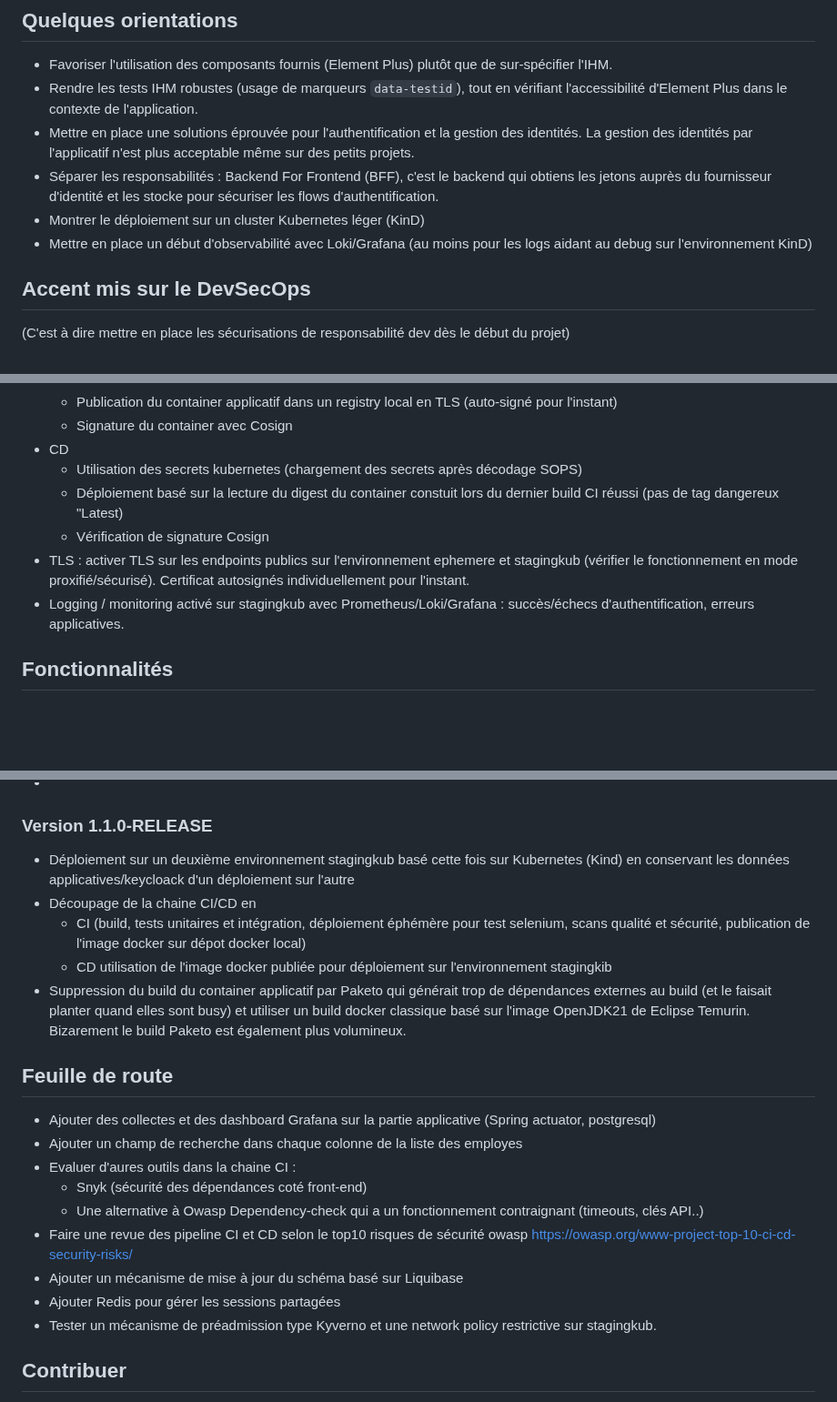
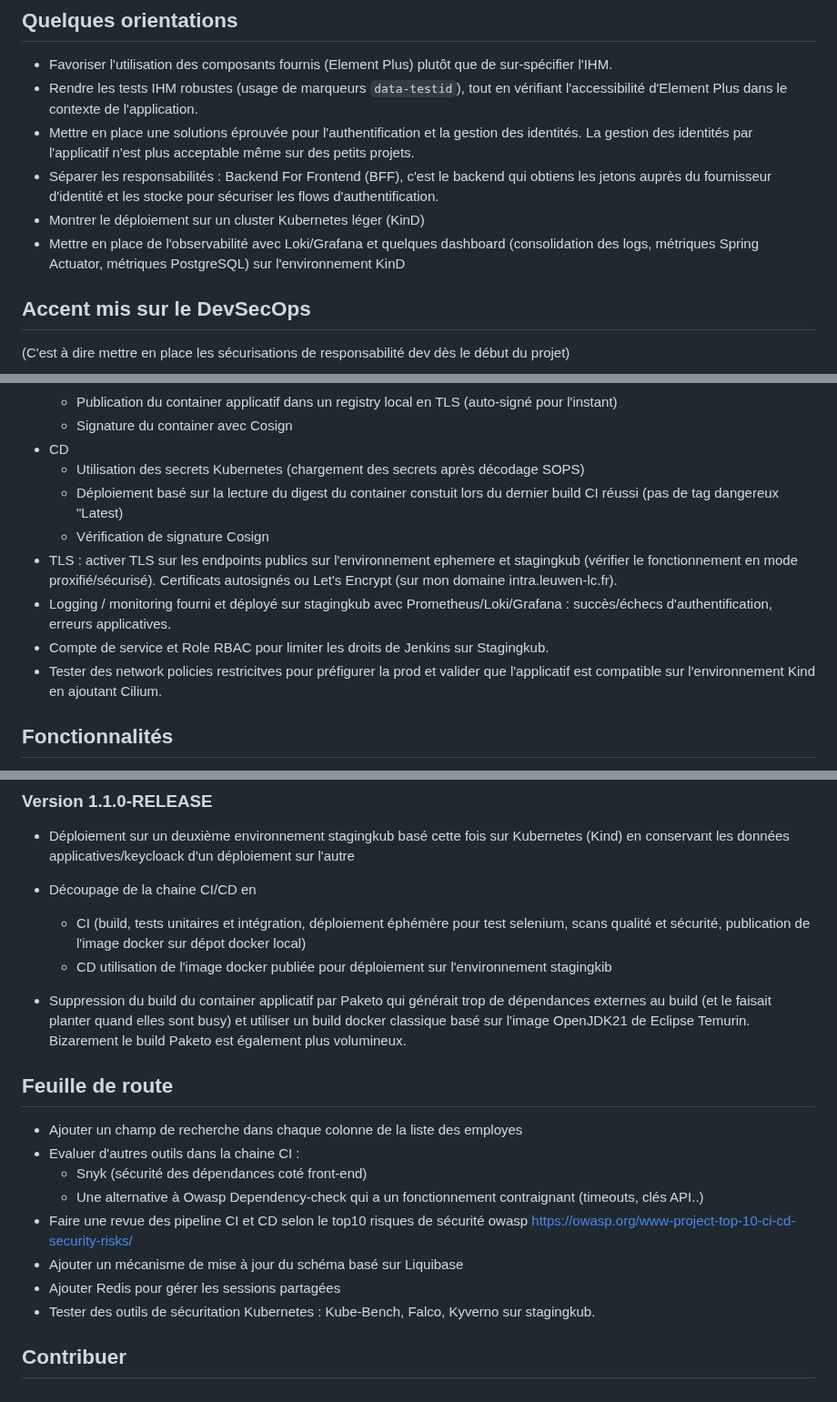
Before and after one commit to leuwen-lc/rhdemo, a Markdown page: README.md, 3 parts joined by grey strips. Shown at 91% size. Rendered like a GitHub page; blank space fills up the shorter version.

```diff
--- a/README.md
+++ b/README.md
@@ -21,7 +21,8 @@ Ce dépôt contient un projet école servant de preuve de concept sur un ensembl
 - Mettre en place une solutions éprouvée pour l'authentification et la gestion des identités. La gestion des identités par l'applicatif n'est plus acceptable même sur des petits projets.
 - Séparer les responsabilités : Backend For Frontend (BFF), c'est le backend qui obtiens les jetons auprès du fournisseur d'identité et les stocke pour sécuriser les flows d'authentification.
 - Montrer le déploiement sur un cluster Kubernetes léger (KinD)
-- Mettre en place un début d'observabilité avec Loki/Grafana (au moins pour les logs aidant au debug sur l'environnement KinD)
+- Mettre en place de l'observabilité avec Loki/Grafana et quelques dashboard (consolidation des logs, métriques Spring Actuator, métriques PostgreSQL) sur l'environnement KinD
+
 
 ## Accent mis sur le DevSecOps
 
@@ -44,11 +45,13 @@ Ce dépôt contient un projet école servant de preuve de concept sur un ensembl
   - Publication du container applicatif dans un registry local en TLS (auto-signé pour l'instant)
   - Signature du container avec Cosign
 - CD
-  - Utilisation des secrets kubernetes (chargement des secrets après décodage SOPS)
+  - Utilisation des secrets Kubernetes (chargement des secrets après décodage SOPS)
   - Déploiement basé sur la lecture du digest du container constuit lors du dernier build CI réussi (pas de tag dangereux "Latest)
   - Vérification de signature Cosign
-- TLS : activer TLS sur les endpoints publics sur l'environnement ephemere et stagingkub (vérifier le fonctionnement en mode proxifié/sécurisé). Certificat autosignés individuellement pour l'instant.
-- Logging / monitoring activé sur stagingkub avec Prometheus/Loki/Grafana : succès/échecs d'authentification, erreurs applicatives.
+- TLS : activer TLS sur les endpoints publics sur l'environnement ephemere et stagingkub (vérifier le fonctionnement en mode proxifié/sécurisé). Certificats autosignés ou Let's Encrypt (sur mon domaine intra.leuwen-lc.fr).
+- Logging / monitoring fourni et déployé sur stagingkub avec Prometheus/Loki/Grafana : succès/échecs d'authentification, erreurs applicatives.
+- Compte de service et Role RBAC pour limiter les droits de Jenkins sur Stagingkub.
+- Tester des network policies restricitves pour préfigurer la prod et valider que l'applicatif est compatible sur l'environnement Kind en ajoutant Cilium.
 
 ## Fonctionnalités
 
@@ -172,20 +204,20 @@ Sécurité applicative
 - Découpage de la chaine CI/CD en
   - CI (build, tests unitaires et intégration, déploiement éphémère pour test selenium, scans qualité et sécurité, publication de l'image docker sur dépot docker local)
   - CD utilisation de l'image docker publiée pour déploiement sur l'environnement stagingkib
+
 - Suppression du build du container applicatif par Paketo qui générait trop de dépendances externes au build (et le faisait planter quand elles sont busy) et utiliser un build docker classique basé sur l'image OpenJDK21 de Eclipse Temurin.
     Bizarement le build Paketo est également plus volumineux.
 
 ## Feuille de route
 
-- Ajouter des collectes et des dashboard Grafana sur la partie applicative (Spring actuator, postgresql)
 - Ajouter un champ de recherche dans chaque colonne de la liste des employes
-- Evaluer d'aures outils dans la chaine CI :
+- Evaluer d'autres outils dans la chaine CI :
   - Snyk (sécurité des dépendances coté front-end)
   - Une alternative à Owasp Dependency-check qui a un fonctionnement contraignant (timeouts, clés API..)
 - Faire une revue des pipeline CI et CD selon le top10 risques de sécurité owasp <https://owasp.org/www-project-top-10-ci-cd-security-risks/>
 - Ajouter un mécanisme de mise à jour du schéma basé sur Liquibase
 - Ajouter Redis pour gérer les sessions partagées
-- Tester un mécanisme de préadmission type Kyverno et une network policy restrictive sur stagingkub.
+- Tester des outils de sécuritation Kubernetes : Kube-Bench, Falco, Kyverno sur stagingkub.
 
 ## Contribuer
 
```
Also changed, not shown: other parts of README.md (+30 -1 lines).
